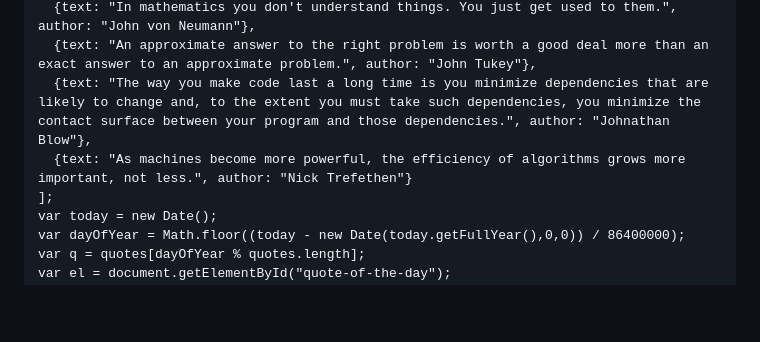
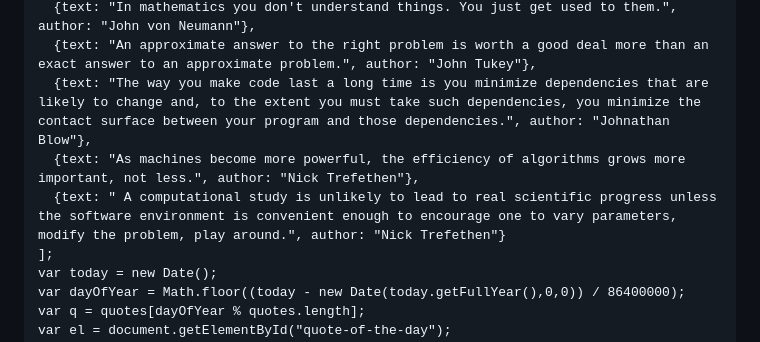
Before and after one commit to leespen1/leespen1.github.io, a Markdown page: index.md, the part around the change. Rendered like a GitHub page; blank space fills up the shorter version.

Commit message:
Added a quote

```diff
--- a/index.md
+++ b/index.md
@@ -107,7 +107,8 @@ var quotes = [
   {text: "In mathematics you don't understand things. You just get used to them.", author: "John von Neumann"},
   {text: "An approximate answer to the right problem is worth a good deal more than an exact answer to an approximate problem.", author: "John Tukey"},
   {text: "The way you make code last a long time is you minimize dependencies that are likely to change and, to the extent you must take such dependencies, you minimize the contact surface between your program and those dependencies.", author: "Johnathan Blow"},
-  {text: "As machines become more powerful, the efficiency of algorithms grows more important, not less.", author: "Nick Trefethen"}
+  {text: "As machines become more powerful, the efficiency of algorithms grows more important, not less.", author: "Nick Trefethen"},
+  {text: " A computational study is unlikely to lead to real scientific progress unless the software environment is convenient enough to encourage one to vary parameters, modify the problem, play around.", author: "Nick Trefethen"}
 ];
 var today = new Date();
 var dayOfYear = Math.floor((today - new Date(today.getFullYear(),0,0)) / 86400000);
```
